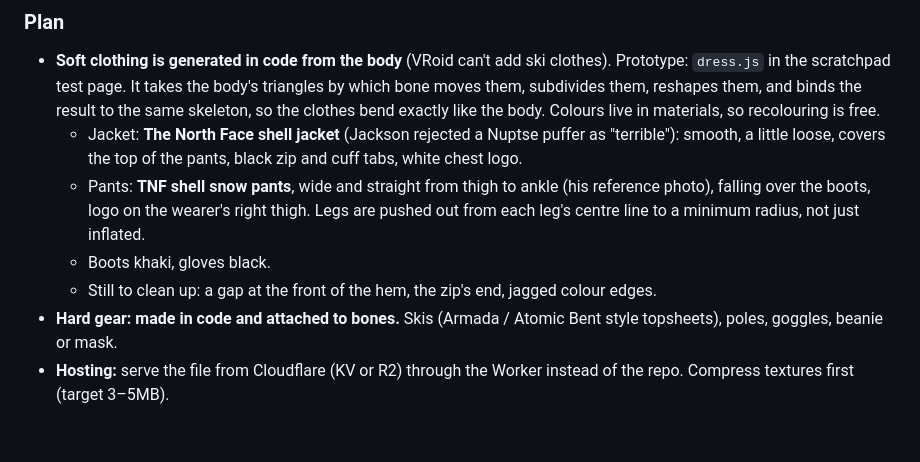
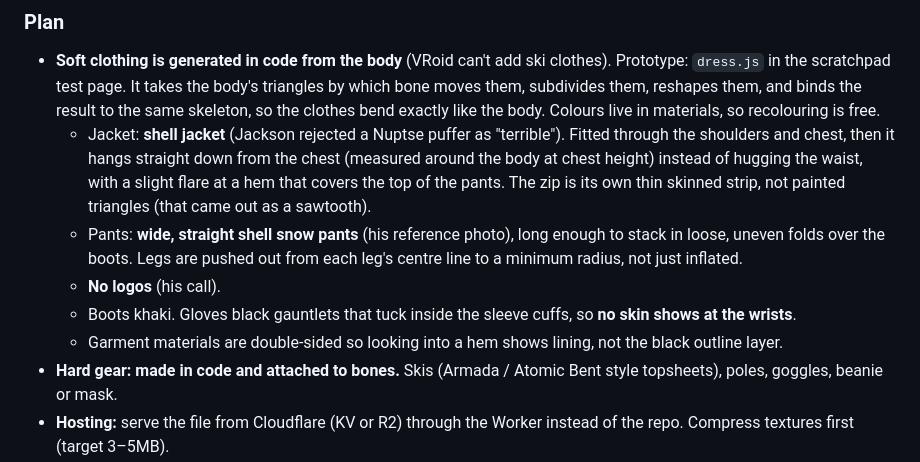
Before and after one commit to jacksonhamm-lab/Daybook, a Markdown page: docs/CHARACTER.md, the part around the change. Drawn GitHub-style; blank space fills up the shorter version.

Commit message:
Character doc: shell jacket, bunched pants, no logos
Co-Authored-By: Claude Opus 5.5 <noreply@anthropic.com>

```diff
--- a/docs/CHARACTER.md
+++ b/docs/CHARACTER.md
@@ -63,15 +63,19 @@ the repo, see below).
   which bone moves them, subdivides them, reshapes them, and binds the result to the
   same skeleton, so the clothes bend exactly like the body. Colours live in materials,
   so recolouring is free.
-  - Jacket: **The North Face shell jacket** (Jackson rejected a Nuptse puffer as
-    "terrible"): smooth, a little loose, covers the top of the pants, black zip and
-    cuff tabs, white chest logo.
-  - Pants: **TNF shell snow pants**, wide and straight from thigh to ankle (his
-    reference photo), falling over the boots, logo on the wearer's right thigh. Legs
-    are pushed out from each leg's centre line to a minimum radius, not just inflated.
-  - Boots khaki, gloves black.
-  - Still to clean up: a gap at the front of the hem, the zip's end, jagged colour
-    edges.
+  - Jacket: **shell jacket** (Jackson rejected a Nuptse puffer as "terrible"). Fitted
+    through the shoulders and chest, then it hangs straight down from the chest
+    (measured around the body at chest height) instead of hugging the waist, with a
+    slight flare at a hem that covers the top of the pants. The zip is its own thin
+    skinned strip, not painted triangles (that came out as a sawtooth).
+  - Pants: **wide, straight shell snow pants** (his reference photo), long enough to
+    stack in loose, uneven folds over the boots. Legs are pushed out from each leg's
+    centre line to a minimum radius, not just inflated.
+  - **No logos** (his call).
+  - Boots khaki. Gloves black gauntlets that tuck inside the sleeve cuffs, so **no
+    skin shows at the wrists**.
+  - Garment materials are double-sided so looking into a hem shows lining, not the
+    black outline layer.
 - **Hard gear: made in code and attached to bones.** Skis (Armada / Atomic Bent style
   topsheets), poles, goggles, beanie or mask.
 - **Hosting:** serve the file from Cloudflare (KV or R2) through the Worker instead of
```
